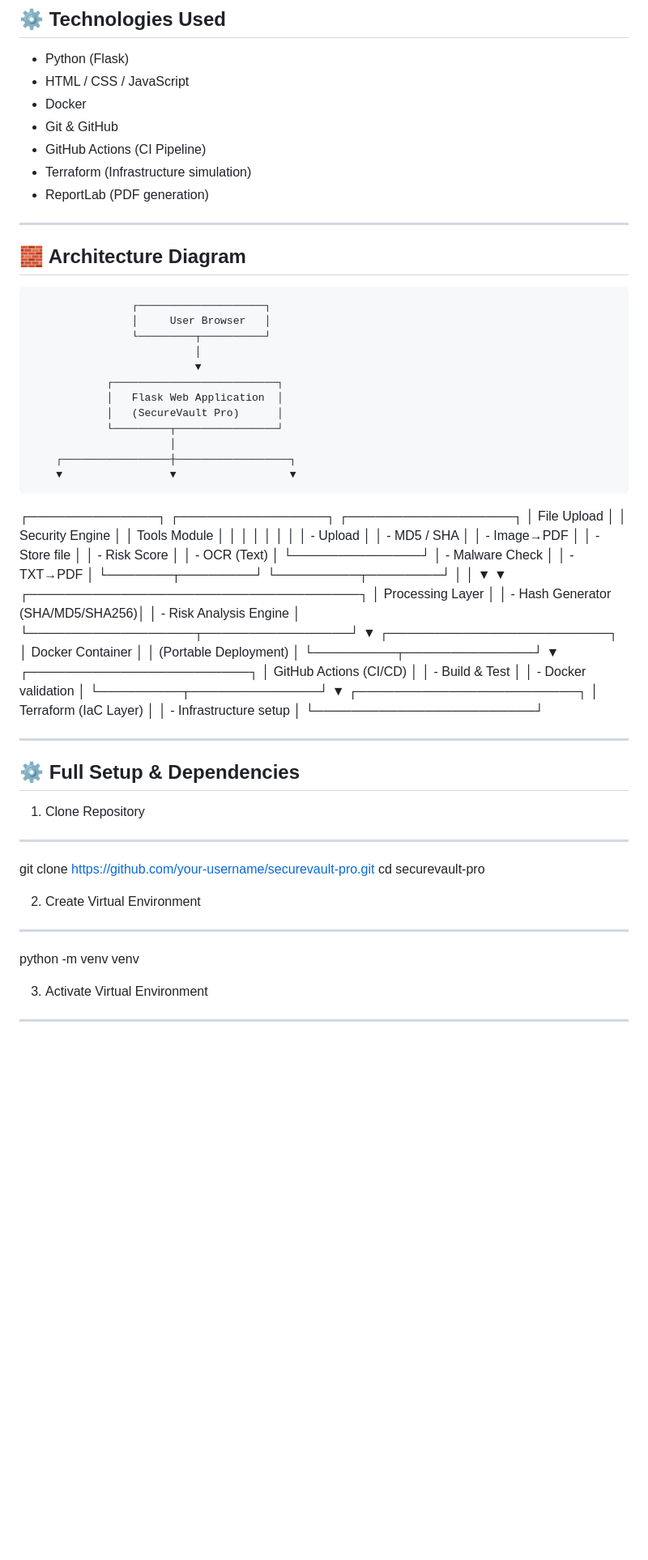
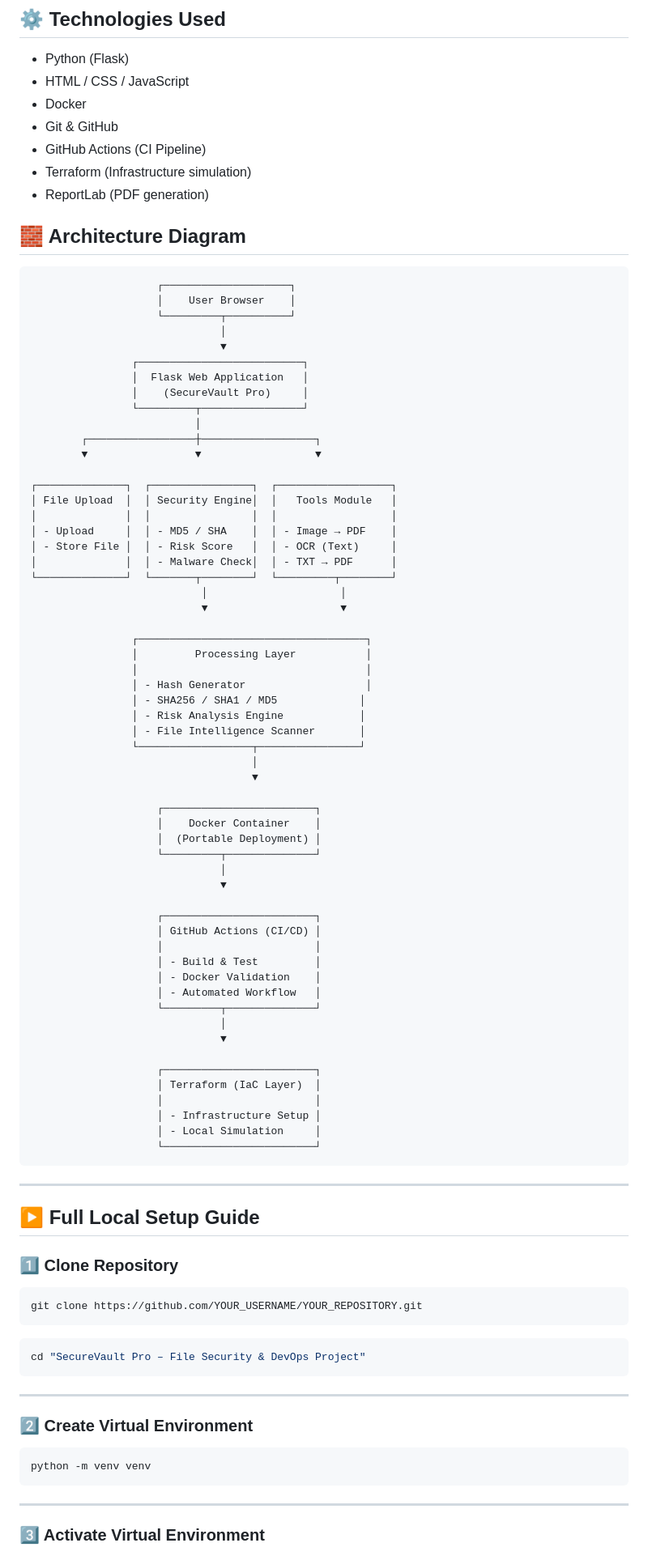
Before and after one commit to RizwanMemar/SecureVault-Pro-File-Security-DevOps-Project, a Markdown page: README.md, the part around one of its changes. Shown at 81% size. GitHub-like rendering; blank space fills up the shorter version.

````diff
--- a/README.md
+++ b/README.md
@@ -46,70 +46,91 @@ It is built as a DevOps-integrated project demonstrating the full workflow from
 - Terraform (Infrastructure simulation)
 - ReportLab (PDF generation)
 
----
-
 ## 🧱 Architecture Diagram
 
+```text
                     ┌────────────────────┐
-                    │     User Browser   │
+                    │    User Browser    │
                     └─────────┬──────────┘
                               │
                               ▼
                 ┌──────────────────────────┐
-                │   Flask Web Application  │
-                │   (SecureVault Pro)      │
+                │  Flask Web Application   │
+                │    (SecureVault Pro)     │
                 └─────────┬────────────────┘
                           │
         ┌─────────────────┼──────────────────┐
         ▼                 ▼                  ▼
+
 ┌──────────────┐  ┌────────────────┐  ┌──────────────────┐
-│ File Upload  │  │ Security Engine │  │ Tools Module     │
+│ File Upload  │  │ Security Engine│  │   Tools Module   │
 │              │  │                │  │                  │
-│ - Upload     │  │ - MD5 / SHA    │  │ - Image→PDF      │
-│ - Store file │  │ - Risk Score   │  │ - OCR (Text)     │
-└──────────────┘  │ - Malware Check │  │ - TXT→PDF        │
-                  └───────┬────────┘  └─────────┬────────┘
-                          │                      │
-                          ▼                      ▼
+│ - Upload     │  │ - MD5 / SHA    │  │ - Image → PDF    │
+│ - Store File │  │ - Risk Score   │  │ - OCR (Text)     │
+│              │  │ - Malware Check│  │ - TXT → PDF      │
+└──────────────┘  └───────┬────────┘  └─────────┬────────┘
+                           │                     │
+                           ▼                     ▼
+
                 ┌────────────────────────────────────┐
-                │        Processing Layer            │
-                │  - Hash Generator (SHA/MD5/SHA256)│
-                │  - Risk Analysis Engine           │
+                │         Processing Layer           │
+                │                                    │
+                │ - Hash Generator                   │
+                │ - SHA256 / SHA1 / MD5             │
+                │ - Risk Analysis Engine            │
+                │ - File Intelligence Scanner       │
                 └──────────────────┬────────────────┘
+                                   │
                                    ▼
+
                     ┌────────────────────────┐
-                    │   Docker Container     │
-                    │ (Portable Deployment)  │
+                    │    Docker Container    │
+                    │  (Portable Deployment) │
                     └─────────┬──────────────┘
+                              │
                               ▼
+
                     ┌────────────────────────┐
                     │ GitHub Actions (CI/CD) │
+                    │                        │
                     │ - Build & Test         │
-                    │ - Docker validation    │
+                    │ - Docker Validation    │
+                    │ - Automated Workflow   │
                     └─────────┬──────────────┘
+                              │
                               ▼
+
                     ┌────────────────────────┐
                     │ Terraform (IaC Layer)  │
-                    │ - Infrastructure setup │
+                    │                        │
+                    │ - Infrastructure Setup │
+                    │ - Local Simulation     │
                     └────────────────────────┘
+```
 
 ---
 
-## ⚙️ Full Setup & Dependencies
+## ▶️ Full Local Setup Guide
 
-1. Clone Repository
--------------------
+### 1️⃣ Clone Repository
 
-git clone https://github.com/your-username/securevault-pro.git
-cd securevault-pro
+```bash
+git clone https://github.com/YOUR_USERNAME/YOUR_REPOSITORY.git
+```
 
+```bash
+cd "SecureVault Pro – File Security & DevOps Project"
+```
 
-2. Create Virtual Environment
------------------------------
+---
 
+### 2️⃣ Create Virtual Environment
+
+```bash
 python -m venv venv
+```
 
+---
 
-3. Activate Virtual Environment
--------------------------------
+### 3️⃣ Activate Virtual Environment
 
````
Also changed, not shown: other parts of README.md (+80 -59 lines).
